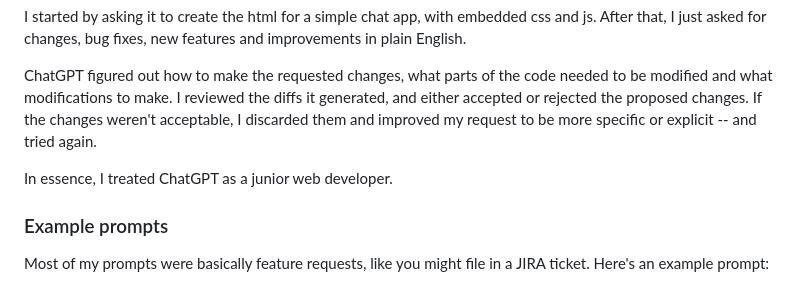
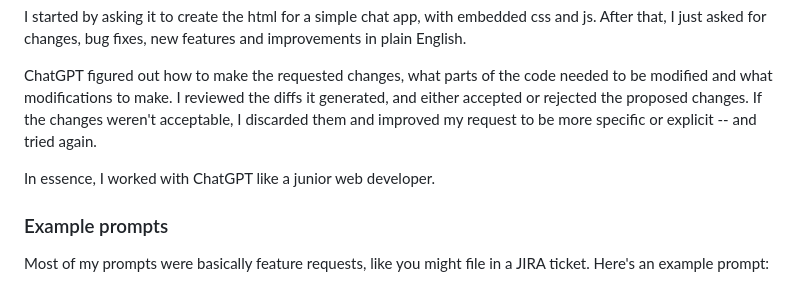
Before and after one commit to paul-gauthier/easy-chat, a Markdown page: README.md, the part around the change. Rendered like a GitHub page.

```diff
--- a/README.md
+++ b/README.md
@@ -27,7 +27,7 @@ I started by asking it to create the html for a simple chat app, with embedded c
 ChatGPT figured out how to make the requested changes, what parts of the code needed to be modified and what modifications to make.
 I reviewed the diffs it generated, and either accepted or rejected the proposed changes. If the changes weren't acceptable, I discarded them and improved my request to be more specific or explicit -- and tried again.
 
-In essence, I treated ChatGPT as a junior web developer.
+In essence, I worked with ChatGPT like a junior web developer.
 
 ### Example prompts
 
```
